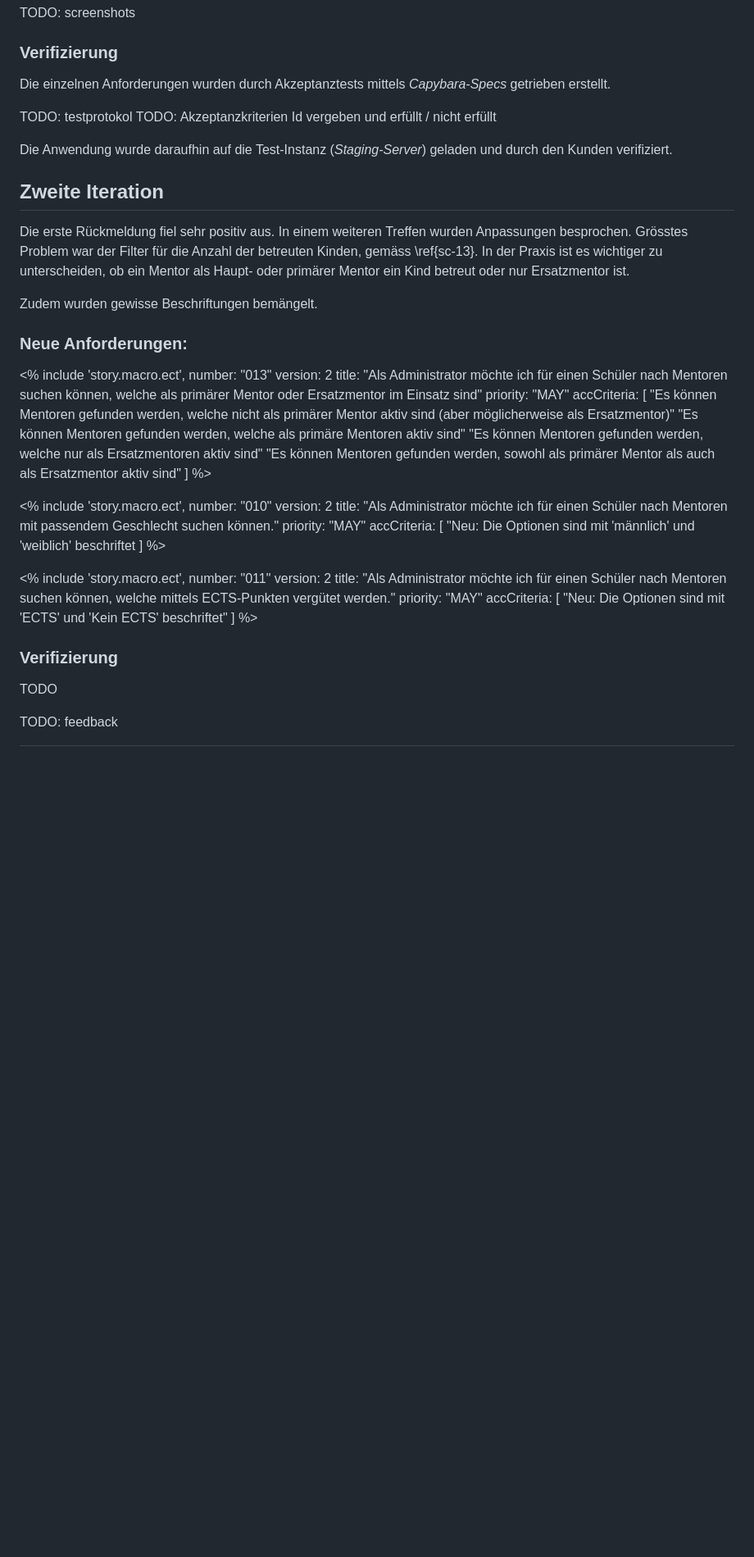
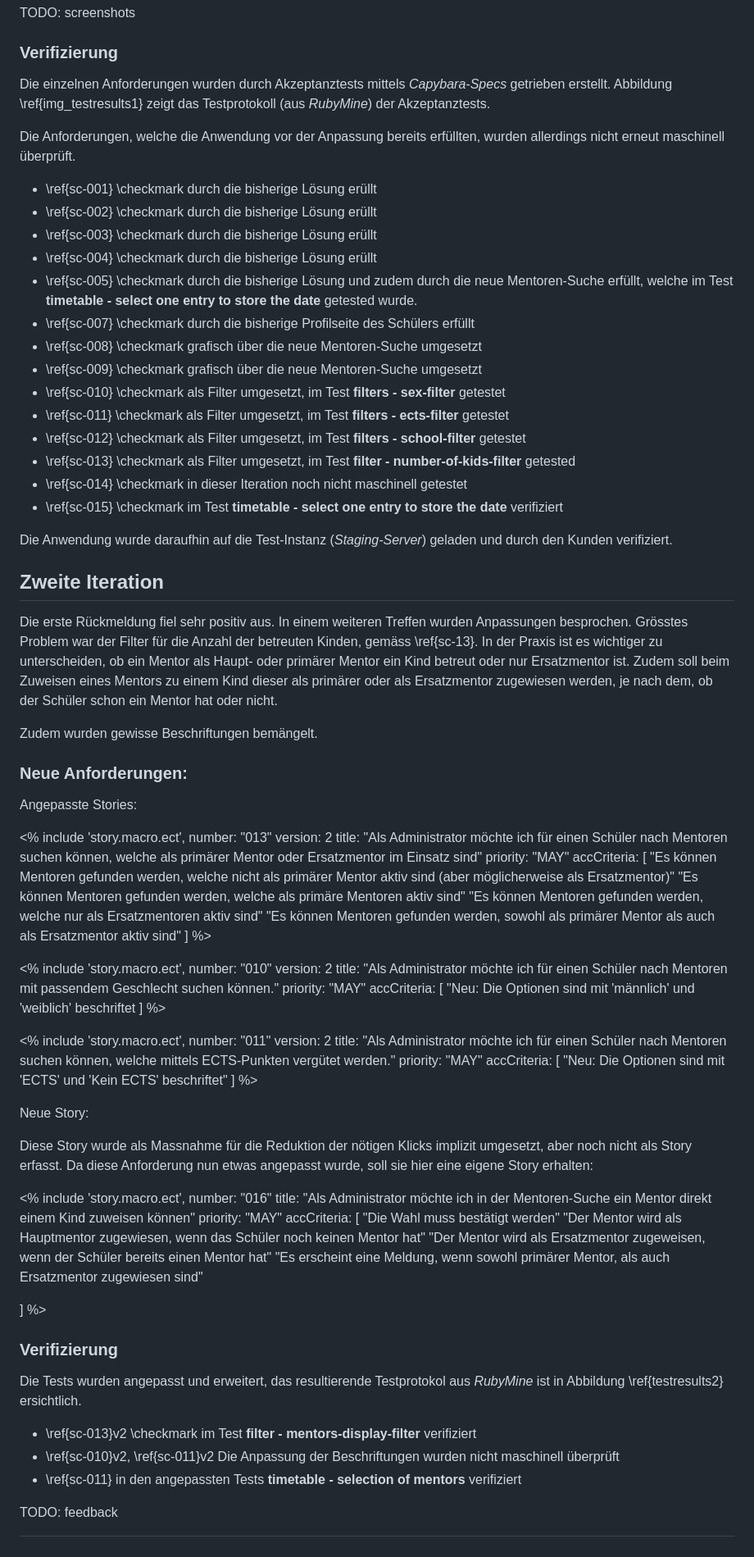
Before and after one commit to macrozone/Semesterarbeit-Future-Kids, a Markdown page: doc/070_Umsetzung.md, the part around one of its changes. Shown at 82% size. Rendered like a GitHub page; blank space fills up the shorter version.

```diff
--- a/doc/070_Umsetzung.md
+++ b/doc/070_Umsetzung.md
@@ -100,24 +100,36 @@ TODO: screenshots
 
 ### Verifizierung
 
-Die einzelnen Anforderungen wurden durch Akzeptanztests mittels *Capybara-Specs* getrieben erstellt.
+Die einzelnen Anforderungen wurden durch Akzeptanztests mittels *Capybara-Specs* getrieben erstellt. Abbildung \ref{img_testresults1} zeigt das Testprotokoll (aus *RubyMine*) der Akzeptanztests.
 
-TODO: testprotokol
-TODO: Akzeptanzkriterien Id vergeben und erfüllt / nicht erfüllt
+Die Anforderungen, welche die Anwendung vor der Anpassung bereits erfüllten, wurden allerdings nicht erneut maschinell überprüft.
 
-
-
+- \ref{sc-001} \checkmark durch die bisherige Lösung erüllt
+- \ref{sc-002} \checkmark durch die bisherige Lösung erüllt
+- \ref{sc-003} \checkmark durch die bisherige Lösung erüllt
+- \ref{sc-004} \checkmark durch die bisherige Lösung erüllt
+- \ref{sc-005} \checkmark durch die bisherige Lösung und zudem durch die neue Mentoren-Suche erfüllt, welche im Test **timetable - select one entry to store the date** getested wurde.
+- \ref{sc-007} \checkmark durch die bisherige Profilseite des Schülers erfüllt
+- \ref{sc-008} \checkmark grafisch über die neue Mentoren-Suche umgesetzt
+- \ref{sc-009} \checkmark grafisch über die neue Mentoren-Suche umgesetzt
+- \ref{sc-010} \checkmark als Filter umgesetzt, im Test **filters - sex-filter** getestet
+- \ref{sc-011} \checkmark als Filter umgesetzt, im Test **filters - ects-filter** getestet
+- \ref{sc-012} \checkmark als Filter umgesetzt, im Test **filters - school-filter** getestet
+- \ref{sc-013} \checkmark als Filter umgesetzt, im Test **filter - number-of-kids-filter** getested
+- \ref{sc-014} \checkmark in dieser Iteration noch nicht maschinell getestet
+- \ref{sc-015} \checkmark im Test **timetable - select one entry to store the date** verifiziert
 
 Die Anwendung wurde daraufhin auf die Test-Instanz (*Staging-Server*) geladen und durch den Kunden verifiziert.
 
-
 ## Zweite Iteration
 
-Die erste Rückmeldung fiel sehr positiv aus. In einem weiteren Treffen wurden Anpassungen besprochen. Grösstes Problem war der Filter für die Anzahl der betreuten Kinden, gemäss \ref{sc-13}. In der Praxis ist es wichtiger zu unterscheiden, ob ein Mentor als Haupt- oder primärer Mentor ein Kind betreut oder nur Ersatzmentor ist.
+Die erste Rückmeldung fiel sehr positiv aus. In einem weiteren Treffen wurden Anpassungen besprochen. Grösstes Problem war der Filter für die Anzahl der betreuten Kinden, gemäss \ref{sc-13}. In der Praxis ist es wichtiger zu unterscheiden, ob ein Mentor als Haupt- oder primärer Mentor ein Kind betreut oder nur Ersatzmentor ist. Zudem soll beim Zuweisen eines Mentors zu einem Kind dieser als primärer oder als Ersatzmentor zugewiesen werden, je nach dem, ob der Schüler schon ein Mentor hat oder nicht.
 
 Zudem wurden gewisse Beschriftungen bemängelt.
 
 ### Neue Anforderungen:
+
+Angepasste Stories:
 
 <% include 'story.macro.ect',
   number: "013"
@@ -131,6 +143,7 @@ Zudem wurden gewisse Beschriftungen bemängelt.
     "Es können Mentoren gefunden werden, sowohl als primärer Mentor als auch als Ersatzmentor aktiv sind"
   ]
 %>
+
 
 <% include 'story.macro.ect',
   number: "010"
@@ -153,8 +166,31 @@ Zudem wurden gewisse Beschriftungen bemängelt.
 %>
 
 
+Neue Story:
+
+Diese Story wurde als Massnahme für die Reduktion der nötigen Klicks implizit umgesetzt, aber noch nicht als Story erfasst. Da diese Anforderung nun etwas angepasst wurde, soll sie hier eine eigene Story erhalten:
+
+<% include 'story.macro.ect',
+  number: "016"
+  title: "Als Administrator möchte ich in der Mentoren-Suche ein Mentor direkt einem Kind zuweisen können"
+  priority: "MAY"
+  accCriteria: [
+    "Die Wahl muss bestätigt werden"
+    "Der Mentor wird als Hauptmentor zugewiesen, wenn das Schüler noch keinen Mentor hat"
+    "Der Mentor wird als Ersatzmentor zugeweisen, wenn der Schüler bereits einen Mentor hat"
+    "Es erscheint eine Meldung, wenn sowohl primärer Mentor, als auch Ersatzmentor zugewiesen sind"
+
+  ]
+%>
+
+
 ### Verifizierung
 
-TODO
+Die Tests wurden angepasst und erweitert, das resultierende Testprotokol aus *RubyMine* ist in Abbildung \ref{testresults2} ersichtlich.
+
+- \ref{sc-013}v2 \checkmark im Test **filter - mentors-display-filter** verifiziert
+- \ref{sc-010}v2, \ref{sc-011}v2 Die Anpassung der Beschriftungen wurden nicht maschinell überprüft
+- \ref{sc-011} in den angepassten Tests **timetable - selection of mentors** verifiziert
+
 
 TODO: feedback
```
Also changed, not shown: other parts of doc/070_Umsetzung.md (+4 -4 lines), doc/img/testresults1.png (added), doc/img/testresults2.png (added), 2 other files.
